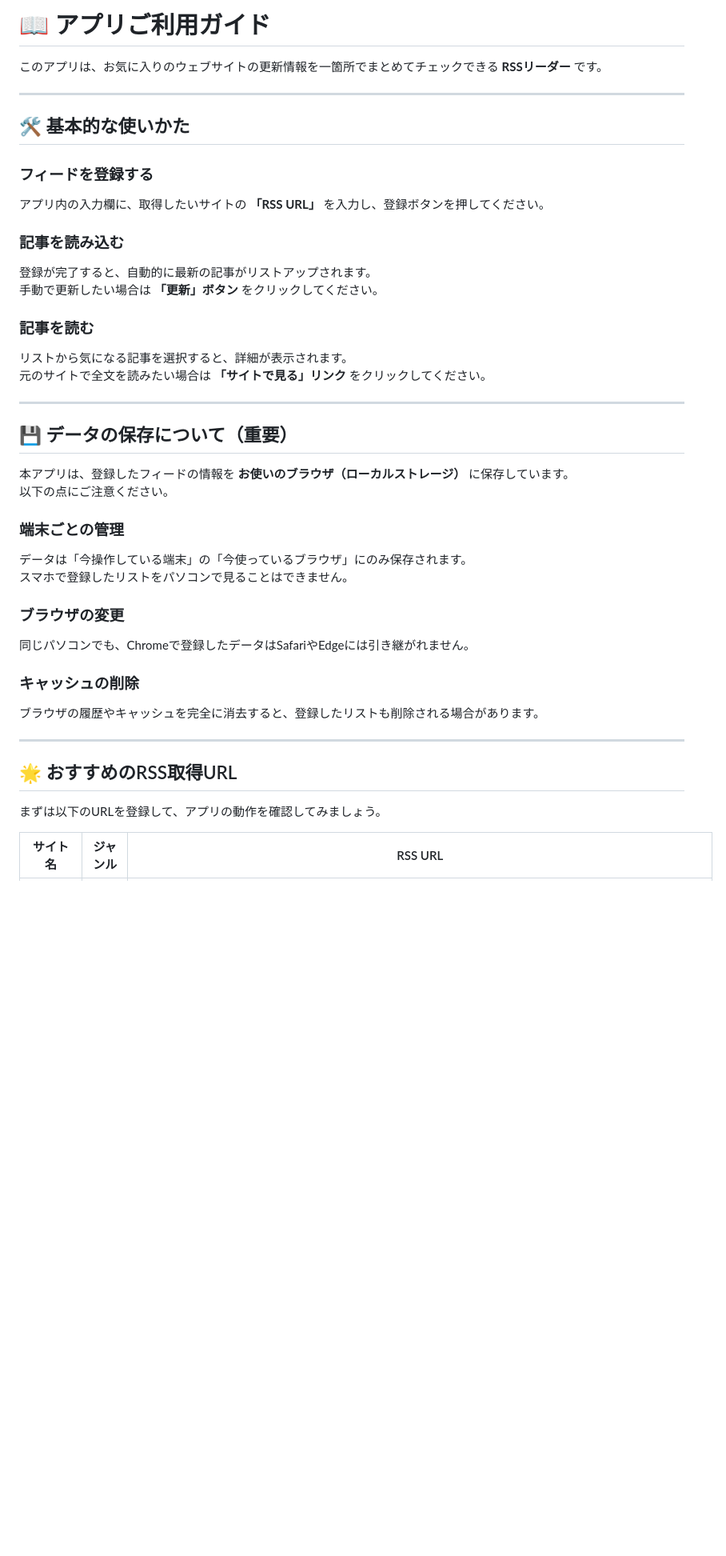
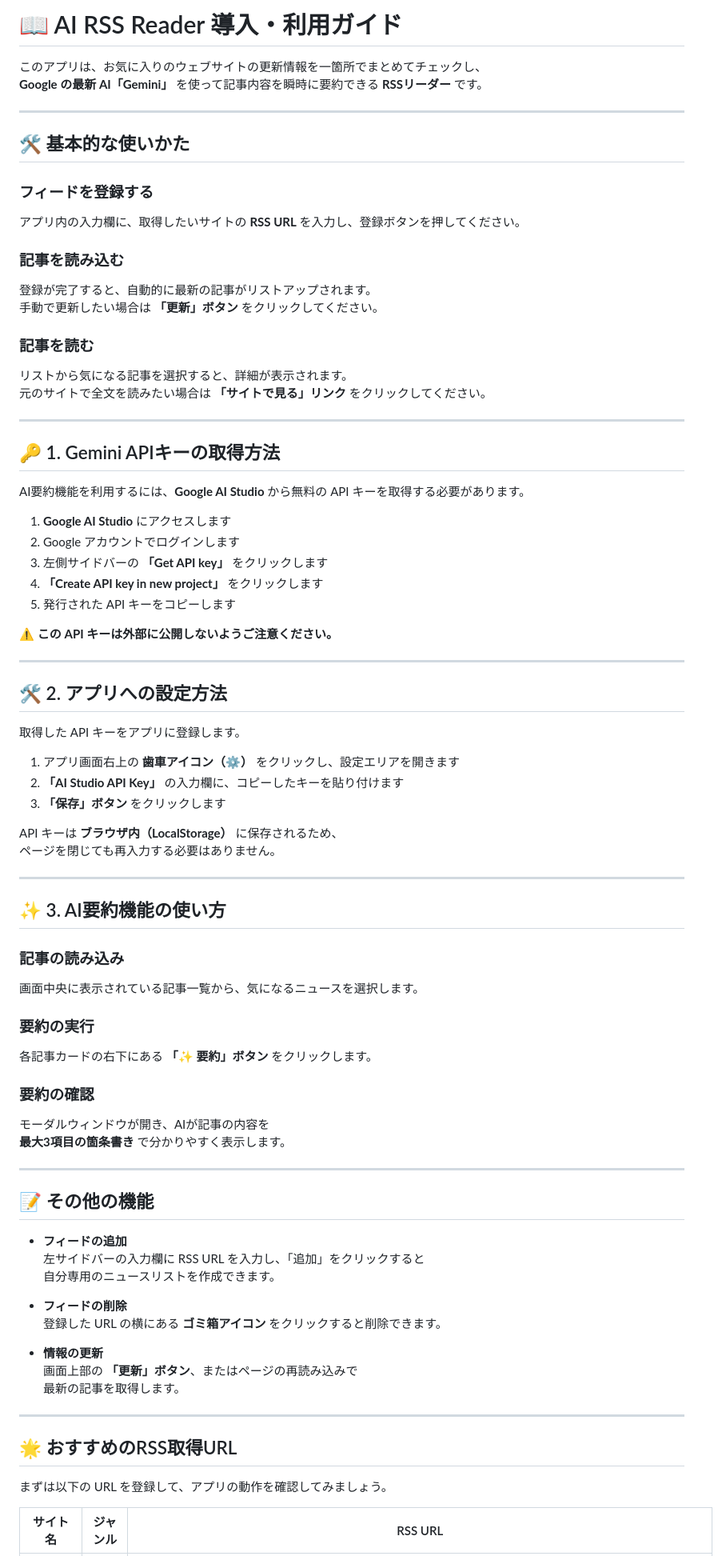
Before and after one commit to izumi777777/my-rss-reader, a Markdown page: README.md, the part around one of its changes. Shown at 80% size. GitHub-like rendering; blank space fills up the shorter version.

```diff
--- a/README.md
+++ b/README.md
@@ -1,13 +1,14 @@
-# 📖 アプリご利用ガイド
+# 📖 AI RSS Reader 導入・利用ガイド
 
-このアプリは、お気に入りのウェブサイトの更新情報を一箇所でまとめてチェックできる **RSSリーダー** です。
+このアプリは、お気に入りのウェブサイトの更新情報を一箇所でまとめてチェックし、
+**Google の最新 AI「Gemini」** を使って記事内容を瞬時に要約できる **RSSリーダー** です。
 
 ---
 
 ## 🛠 基本的な使いかた
 
 ### フィードを登録する
-アプリ内の入力欄に、取得したいサイトの **「RSS URL」** を入力し、登録ボタンを押してください。
+アプリ内の入力欄に、取得したいサイトの **RSS URL** を入力し、登録ボタンを押してください。
 
 ### 記事を読み込む
 登録が完了すると、自動的に最新の記事がリストアップされます。
@@ -19,26 +20,65 @@
 
 ---
 
-## 💾 データの保存について（重要）
+## 🔑 1. Gemini APIキーの取得方法
 
-本アプリは、登録したフィードの情報を **お使いのブラウザ（ローカルストレージ）** に保存しています。
-以下の点にご注意ください。
+AI要約機能を利用するには、**Google AI Studio** から無料の API キーを取得する必要があります。
 
-### 端末ごとの管理
-データは「今操作している端末」の「今使っているブラウザ」にのみ保存されます。
-スマホで登録したリストをパソコンで見ることはできません。
+1. **Google AI Studio** にアクセスします
+2. Google アカウントでログインします
+3. 左側サイドバーの **「Get API key」** をクリックします
+4. **「Create API key in new project」** をクリックします
+5. 発行された API キーをコピーします
 
-### ブラウザの変更
-同じパソコンでも、Chromeで登録したデータはSafariやEdgeには引き継がれません。
+⚠️ **この API キーは外部に公開しないようご注意ください。**
 
-### キャッシュの削除
-ブラウザの履歴やキャッシュを完全に消去すると、登録したリストも削除される場合があります。
+---
+
+## 🛠️ 2. アプリへの設定方法
+
+取得した API キーをアプリに登録します。
+
+1. アプリ画面右上の **歯車アイコン（⚙️）** をクリックし、設定エリアを開きます
+2. **「AI Studio API Key」** の入力欄に、コピーしたキーを貼り付けます
+3. **「保存」ボタン** をクリックします
+
+API キーは **ブラウザ内（LocalStorage）** に保存されるため、
+ページを閉じても再入力する必要はありません。
+
+---
+
+## ✨ 3. AI要約機能の使い方
+
+### 記事の読み込み
+画面中央に表示されている記事一覧から、気になるニュースを選択します。
+
+### 要約の実行
+各記事カードの右下にある **「✨ 要約」ボタン** をクリックします。
+
+### 要約の確認
+モーダルウィンドウが開き、AIが記事の内容を
+**最大3項目の箇条書き** で分かりやすく表示します。
+
+---
+
+## 📝 その他の機能
+
+- **フィードの追加**
+  左サイドバーの入力欄に RSS URL を入力し、「追加」をクリックすると
+  自分専用のニュースリストを作成できます。
+
+- **フィードの削除**
+  登録した URL の横にある **ゴミ箱アイコン** をクリックすると削除できます。
+
+- **情報の更新**
+  画面上部の **「更新」ボタン**、またはページの再読み込みで
+  最新の記事を取得します。
 
 ---
 
 ## 🌟 おすすめのRSS取得URL
 
-まずは以下のURLを登録して、アプリの動作を確認してみましょう。
+まずは以下の URL を登録して、アプリの動作を確認してみましょう。
 
 | サイト名 | ジャンル | RSS URL |
 |--------|--------|--------|
```
Also changed, not shown: other parts of README.md (+11 -14 lines).
